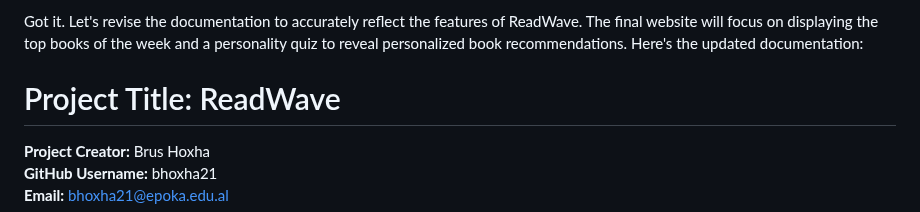
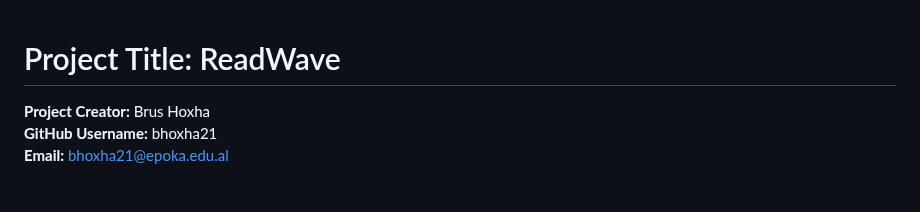
Before and after one commit to bhoxha21/SE_Project_Phase1_Brus_Hoxha, a Markdown page: README.md, the part around the change. GitHub-like rendering; blank space fills up the shorter version.

```diff
--- a/README.md
+++ b/README.md
@@ -1,5 +1,3 @@
-Got it. Let's revise the documentation to accurately reflect the features of ReadWave. The final website will focus on displaying the top books of the week and a personality quiz to reveal personalized book recommendations. Here's the updated documentation:
-
 # Project Title: ReadWave
 
 **Project Creator:** Brus Hoxha
```
